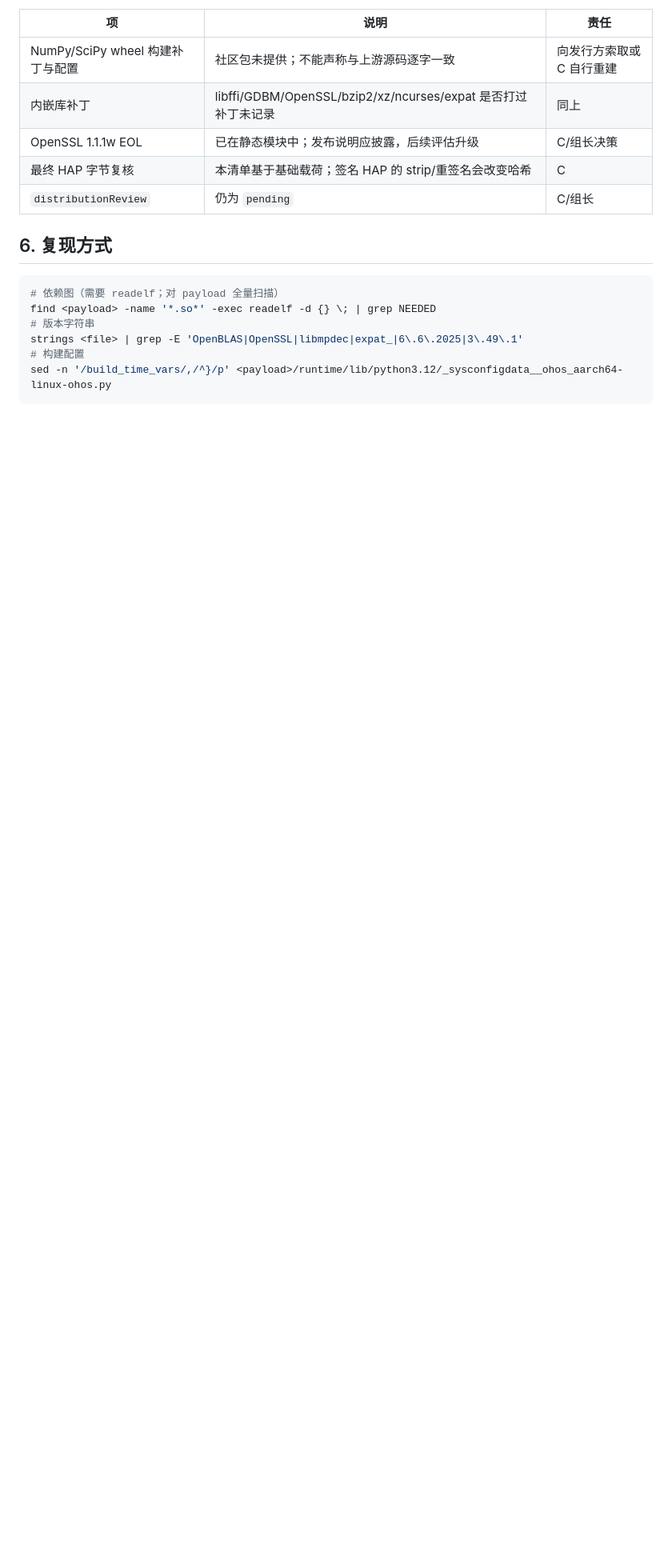
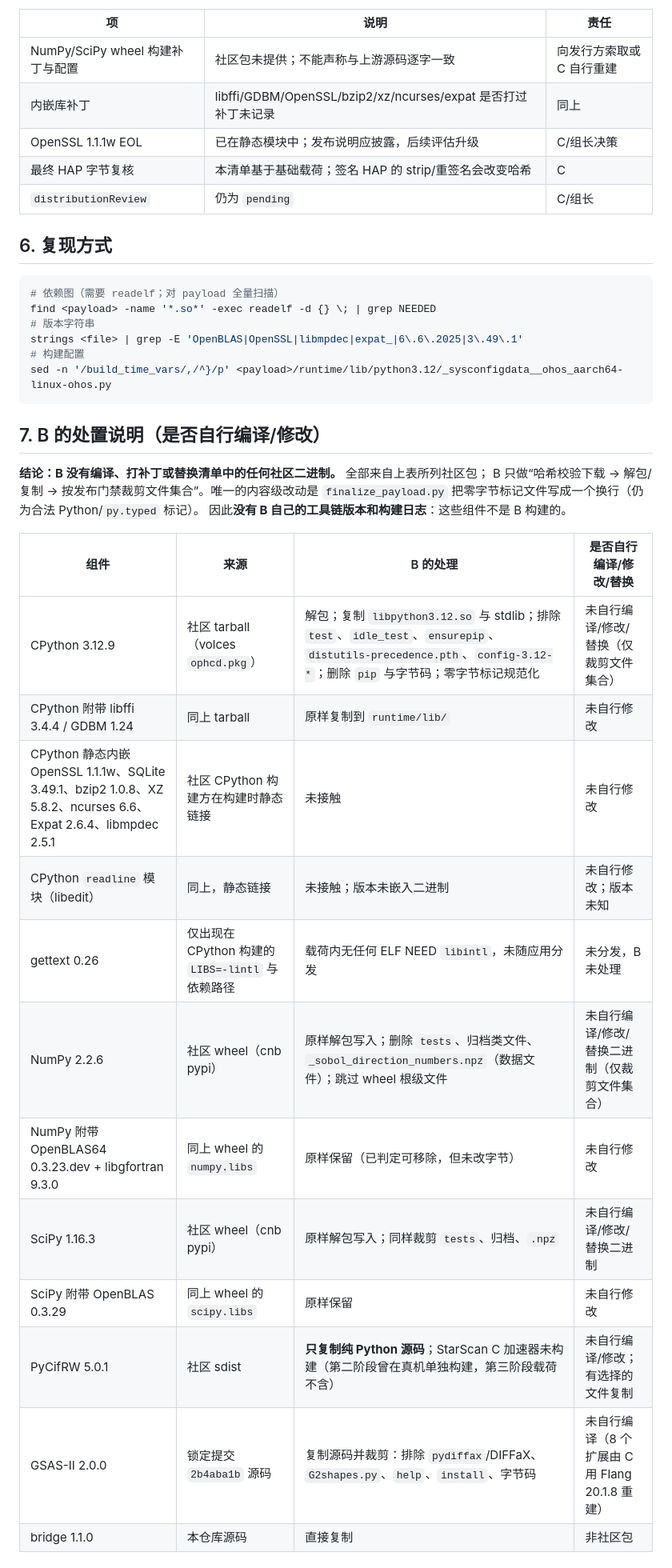
Before and after one commit to xiaotaop/ohos_gsas-ii, a Markdown page: docs/DEPENDENCY_LICENSES.md, the part around one of its changes. Shown at 80% size. Drawn GitHub-style; blank space fills up the shorter version.

````diff
--- a/docs/DEPENDENCY_LICENSES.md
+++ b/docs/DEPENDENCY_LICENSES.md
@@ -138,3 +138,26 @@ strings <file> | grep -E 'OpenBLAS|OpenSSL|libmpdec|expat_|6\.6\.2025|3\.49\.1'
 # 构建配置
 sed -n '/build_time_vars/,/^}/p' <payload>/runtime/lib/python3.12/_sysconfigdata__ohos_aarch64-linux-ohos.py
 ```
+
+## 7. B 的处置说明（是否自行编译/修改）
+
+**结论：B 没有编译、打补丁或替换清单中的任何社区二进制。** 全部来自上表所列社区包；
+B 只做“哈希校验下载 → 解包/复制 → 按发布门禁裁剪文件集合”。唯一的内容级改动是
+`finalize_payload.py` 把零字节标记文件写成一个换行（仍为合法 Python/`py.typed` 标记）。
+因此**没有 B 自己的工具链版本和构建日志**：这些组件不是 B 构建的。
+
+| 组件 | 来源 | B 的处理 | 是否自行编译/修改/替换 |
+|---|---|---|---|
+| CPython 3.12.9 | 社区 tarball（volces `ophcd.pkg`） | 解包；复制 `libpython3.12.so` 与 stdlib；排除 `test`、`idle_test`、`ensurepip`、`distutils-precedence.pth`、`config-3.12-*`；删除 `pip` 与字节码；零字节标记规范化 | 未自行编译/修改/替换（仅裁剪文件集合） |
+| CPython 附带 libffi 3.4.4 / GDBM 1.24 | 同上 tarball | 原样复制到 `runtime/lib/` | 未自行修改 |
+| CPython 静态内嵌 OpenSSL 1.1.1w、SQLite 3.49.1、bzip2 1.0.8、XZ 5.8.2、ncurses 6.6、Expat 2.6.4、libmpdec 2.5.1 | 社区 CPython 构建方在构建时静态链接 | 未接触 | 未自行修改 |
+| CPython `readline` 模块（libedit） | 同上，静态链接 | 未接触；版本未嵌入二进制 | 未自行修改；版本未知 |
+| gettext 0.26 | 仅出现在 CPython 构建的 `LIBS=-lintl` 与依赖路径 | 载荷内无任何 ELF NEED `libintl`，未随应用分发 | 未分发，B 未处理 |
+| NumPy 2.2.6 | 社区 wheel（cnb pypi） | 原样解包写入；删除 `tests`、归档类文件、`_sobol_direction_numbers.npz`（数据文件）；跳过 wheel 根级文件 | 未自行编译/修改/替换二进制（仅裁剪文件集合） |
+| NumPy 附带 OpenBLAS64 0.3.23.dev + libgfortran 9.3.0 | 同上 wheel 的 `numpy.libs` | 原样保留（已判定可移除，但未改字节） | 未自行修改 |
+| SciPy 1.16.3 | 社区 wheel（cnb pypi） | 原样解包写入；同样裁剪 `tests`、归档、`.npz` | 未自行编译/修改/替换二进制 |
+| SciPy 附带 OpenBLAS 0.3.29 | 同上 wheel 的 `scipy.libs` | 原样保留 | 未自行修改 |
+| PyCifRW 5.0.1 | 社区 sdist | **只复制纯 Python 源码**；StarScan C 加速器未构建（第二阶段曾在真机单独构建，第三阶段载荷不含） | 未自行编译/修改；有选择的文件复制 |
+| GSAS-II 2.0.0 | 锁定提交 `2b4aba1b` 源码 | 复制源码并裁剪：排除 `pydiffax`/DIFFaX、`G2shapes.py`、`help`、`install`、字节码 | 未自行编译（8 个扩展由 C 用 Flang 20.1.8 重建） |
+| bridge 1.1.0 | 本仓库源码 | 直接复制 | 非社区包 |
+
````
Also changed, not shown: other parts of docs/DEPENDENCY_LICENSES.md (+19 -0 lines), CHANGELOG.md (+1 -0 lines).
